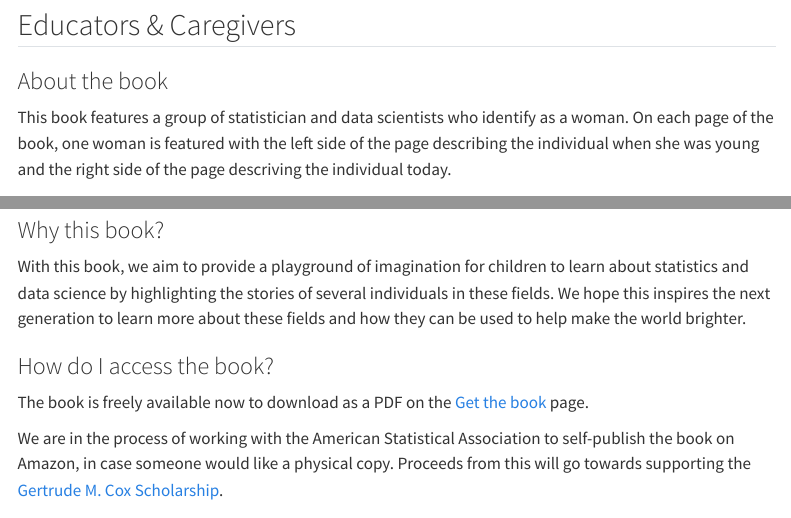
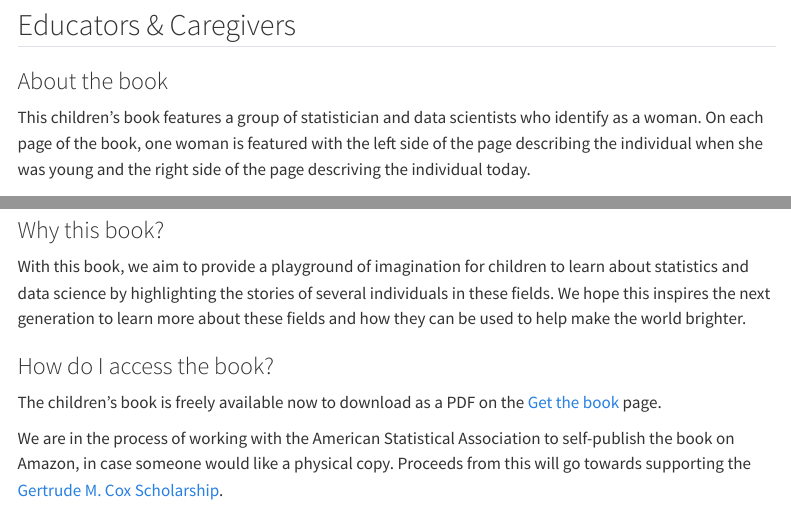
Before and after one commit to stephaniehicks/superwomen, a Quarto document (index.qmd): the page in a window 1100 px wide, from 650 px down, and a second part further down, joined at a grey line. Rendered offline with R 4.5, knitr and Pandoc in place of Quarto, with nearby package versions; menus at the side of the page are left out.

Commit message:
adding word

```diff
--- a/about.qmd
+++ b/about.qmd
@@ -17,13 +17,14 @@ about:
 <br>
 
 
-You can get the book in the following ways:
+You can get the children's book in the following ways:
 
 1. Read the story by scrolling through the window below.
 2. Download the PDF from the window below.
 3. We are in the process of working with the American Statistical Association to self-publish the book on Amazon, in case someone would like a physical copy. Proceeds from this will go towards supporting the [Gertrude M. Cox Scholarship](https://www.amstat.org/your-career/awards/gertrude-m-cox-scholarship).
 
 <br>
+
 
 <embed src="img/book-super-women-v2.pdf" type="application/pdf" width="800" height="800">
 
--- a/index.qmd
+++ b/index.qmd
@@ -18,7 +18,7 @@ We would love to tell you a little bit about ourselves both when we were young a
 
 ### About the book
 
-This book features a group of statistician and data scientists who identify as a woman. On each page of the book, one woman is featured with the left side of the page describing the individual when she was young and the right side of the page descriving the individual today.
+This children's book features a group of statistician and data scientists who identify as a woman. On each page of the book, one woman is featured with the left side of the page describing the individual when she was young and the right side of the page descriving the individual today.
 
 ### Editors and illustrators of the book
 
@@ -35,7 +35,7 @@ With this book, we aim to provide a playground of imagination for children to le
 
 ### How do I access the book?
 
-The book is freely available now to download as a PDF on the [Get the book](about.qmd) page.
+The children's book is freely available now to download as a PDF on the [Get the book](about.qmd) page.
 
 We are in the process of working with the American Statistical Association to self-publish the book on Amazon, in case someone would like a physical copy. Proceeds from this will go towards supporting the [Gertrude M. Cox Scholarship](https://www.amstat.org/your-career/awards/gertrude-m-cox-scholarship).
 
```
Also changed, not shown: 3 other files.
